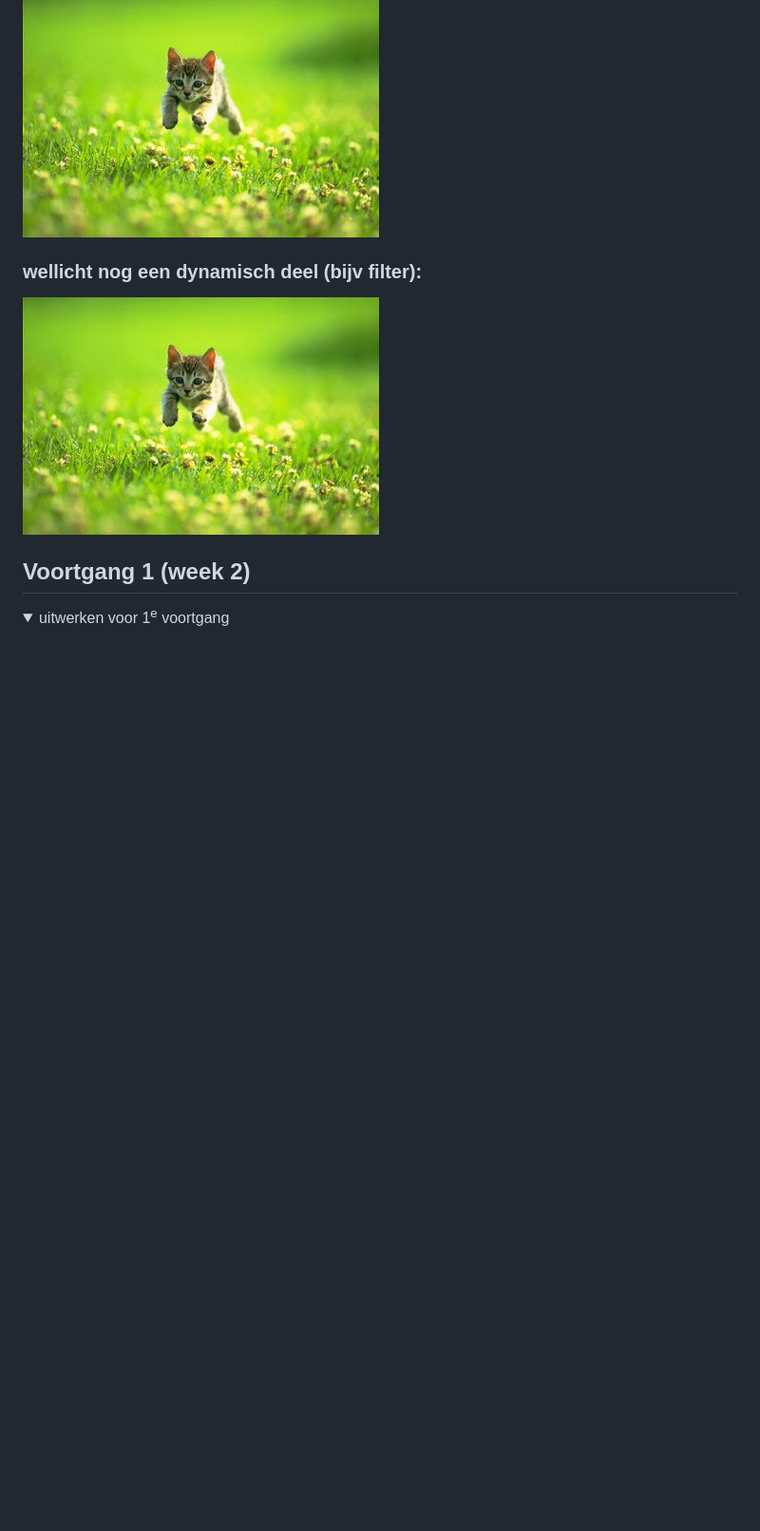
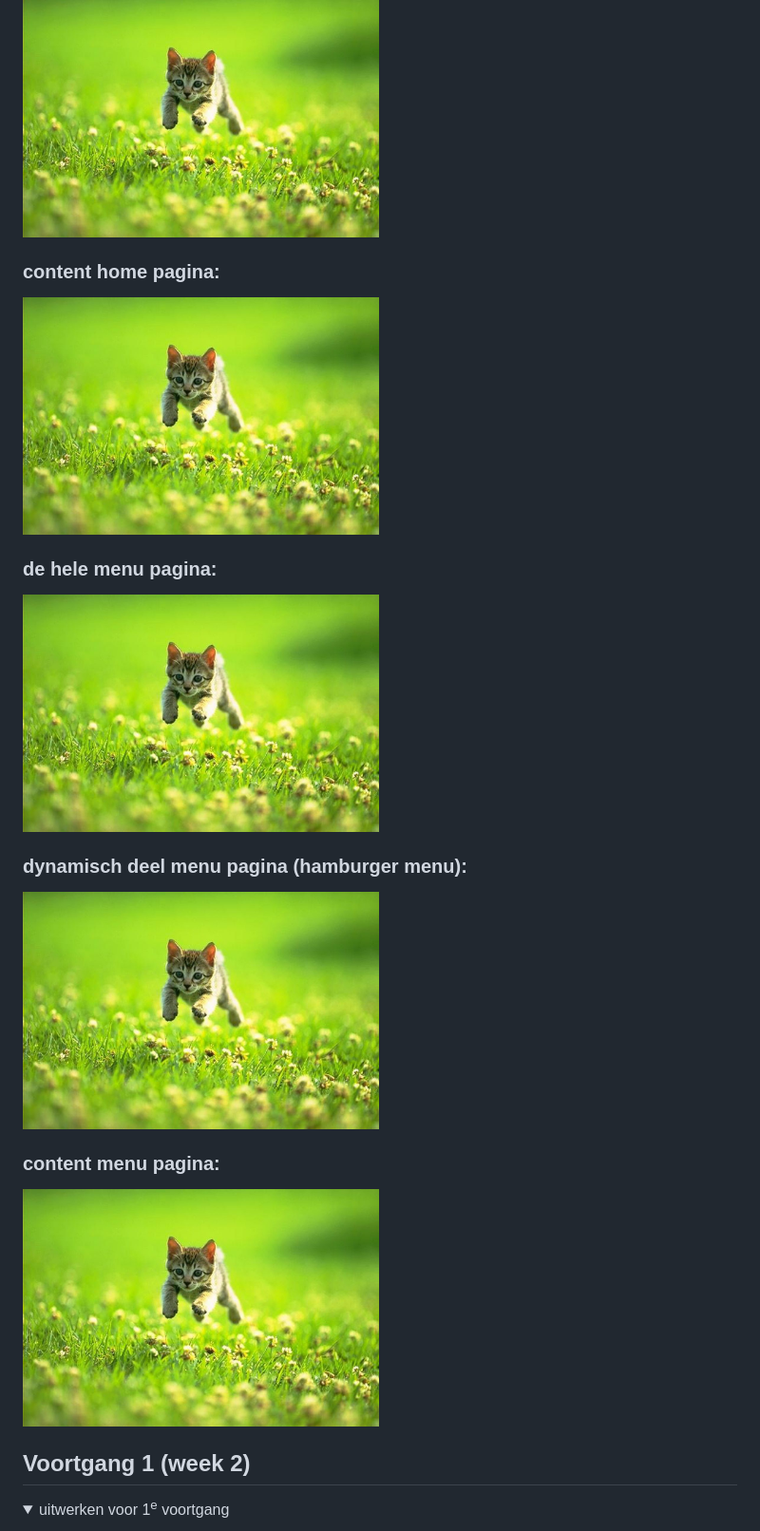
Before and after one commit to Ruud138/FED, a Markdown page: README.md, the part around one of its changes. Shown at 95% size. GitHub-like rendering; folded sections open; blank space fills up the shorter version.

```diff
--- a/README.md
+++ b/README.md
@@ -75,7 +76,18 @@ Nb. Door *open* toe te voegen aan een *details* element kun je deze standaard op
   <img src="readme-images/dummy-plaatje.jpg" width="375px" alt="breakdown van een dynamisch deel">
 
-  ### wellicht nog een dynamisch deel (bijv filter):
-  <img src="readme-images/dummy-plaatje.jpg" width="375px" alt="breakdown van nog een dynamisch deel">
+  ### content home pagina:
+  <img src="readme-images/dummy-plaatje.jpg" width="375px" alt="breakdown van een dynamisch deel">
+
+
+
+  ### de hele menu pagina:
+  <img src="readme-images/dummy-plaatje.jpg" width="375px" alt="breakdown van de hele pagina">
+
+  ### dynamisch deel menu pagina (hamburger menu):
+  <img src="readme-images/dummy-plaatje.jpg" width="375px" alt="breakdown van een dynamisch deel">
+
+  ### content menu pagina:
+  <img src="readme-images/dummy-plaatje.jpg" width="375px" alt="breakdown van een dynamisch deel">
 
 </details>
 
```
Also changed, not shown: other parts of README.md (+4 -3 lines).
